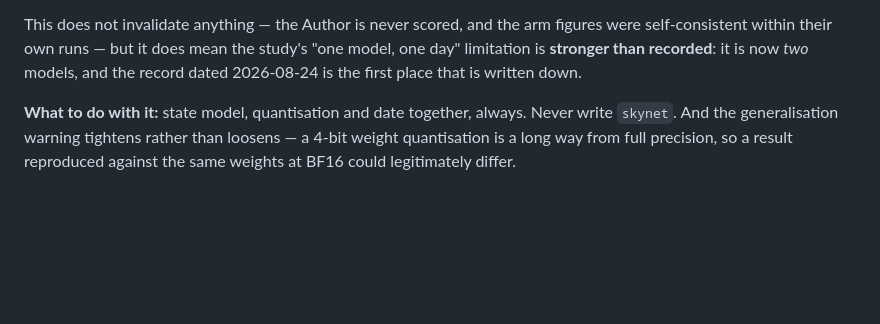
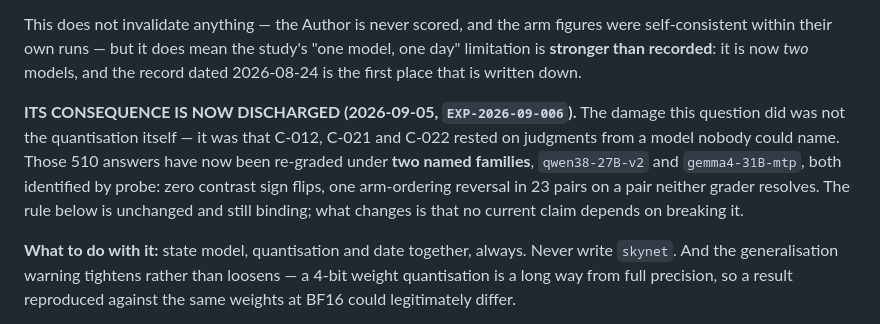
Before and after one commit to brendondgr/Ariadne, a Markdown page: docs/research/OPEN_QUESTIONS.md, the part around the change. GitHub-like rendering; blank space fills up the shorter version.

Commit message:
Q12: the quantisation answer stands; its consequence is discharged
Q12 was already answered in August -- the alias had been repointed and the
served build was W4A16-SYM, not FP8. What stayed open was the damage: C-012,
C-021 and C-022 rested on judgments from a model nobody could name.

Those 510 answers are now re-graded under two named families, both identified
by probe, with zero contrast sign flips. The rule Q12 produced -- state
model, quantisation and date together, never write skynet -- is unchanged and
still binding. What changes is that no current claim depends on breaking it.

Co-Authored-By: Claude Opus 5 <noreply@anthropic.com>

```diff
--- a/docs/research/OPEN_QUESTIONS.md
+++ b/docs/research/OPEN_QUESTIONS.md
@@ -930,6 +930,15 @@ This does not invalidate anything — the Author is never scored, and the arm
 figures were self-consistent within their own runs — but it does mean the study's
 "one model, one day" limitation is **stronger than recorded**: it is now *two*
 models, and the record dated 2026-08-24 is the first place that is written down.
+
+**ITS CONSEQUENCE IS NOW DISCHARGED (2026-09-05, `EXP-2026-09-006`).** The
+damage this question did was not the quantisation itself — it was that
+C-012, C-021 and C-022 rested on judgments from a model nobody could name.
+Those 510 answers have now been re-graded under **two named families**,
+`qwen38-27B-v2` and `gemma4-31B-mtp`, both identified by probe: zero contrast
+sign flips, one arm-ordering reversal in 23 pairs on a pair neither grader
+resolves. The rule below is unchanged and still binding; what changes is that
+no current claim depends on breaking it.
 
 **What to do with it:** state model, quantisation and date together, always.
 Never write `skynet`. And the generalisation warning tightens rather than
```
